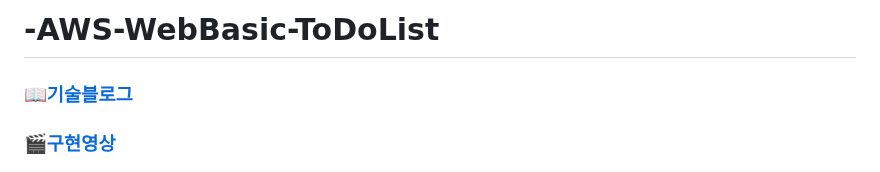
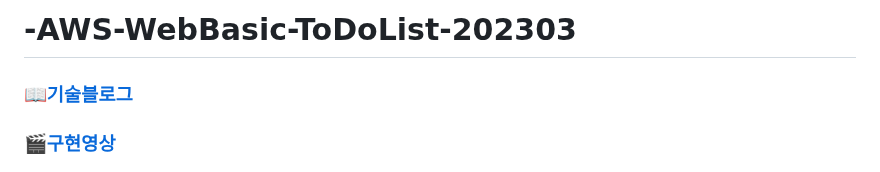
Before and after one commit to 0476a/-AWS-WebBasic-ToDoList, a Markdown page: README.md, the part around the change. GitHub-like rendering.

```diff
--- a/README.md
+++ b/README.md
@@ -1,4 +1,5 @@
-# -AWS-WebBasic-ToDoList
+# -AWS-WebBasic-ToDoList-202303
+
 
 
 ### [📖기술블로그](https://donotthinkjustdo.tistory.com/entry/Stage9-%EC%82%B0%EB%8C%80%ED%8A%B9-%EC%9B%B9%EA%B0%9C%EB%B0%9C%EB%B0%94%EB%8B%90%EB%9D%BC-ToDo-List-%ED%94%84%EB%A1%9C%EC%A0%9D%ED%8A%B8-20230320-20230322)
```
